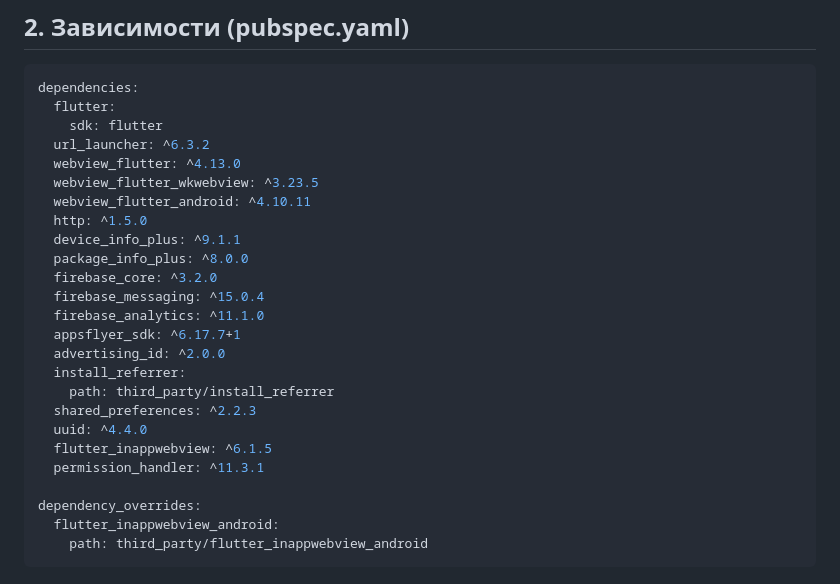
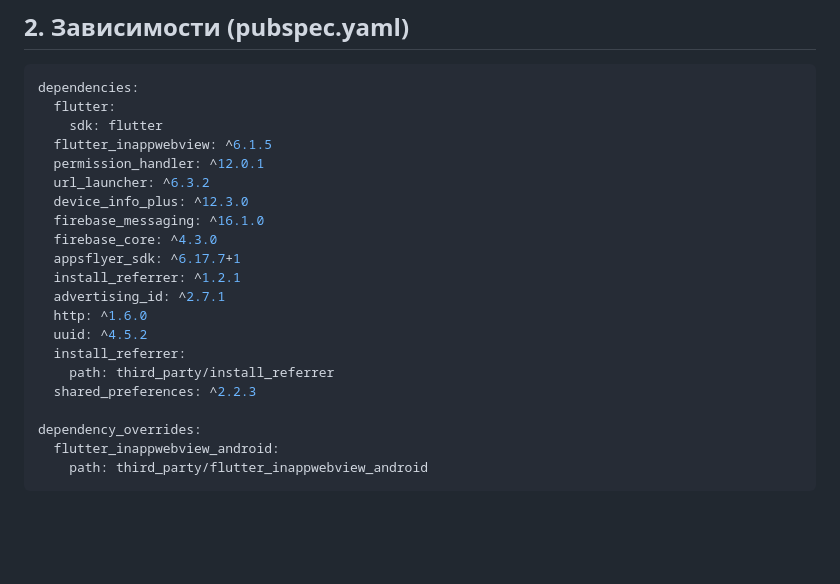
Before and after one commit to affaX1/zm-apps-test-webview-android, a Markdown page: README.md, the part around the change. Drawn GitHub-style; blank space fills up the shorter version.

```diff
--- a/README.md
+++ b/README.md
@@ -12,24 +12,20 @@
 dependencies:
   flutter:
     sdk: flutter
+  flutter_inappwebview: ^6.1.5
+  permission_handler: ^12.0.1
   url_launcher: ^6.3.2
-  webview_flutter: ^4.13.0
-  webview_flutter_wkwebview: ^3.23.5
-  webview_flutter_android: ^4.10.11
-  http: ^1.5.0
-  device_info_plus: ^9.1.1
-  package_info_plus: ^8.0.0
-  firebase_core: ^3.2.0
-  firebase_messaging: ^15.0.4
-  firebase_analytics: ^11.1.0
+  device_info_plus: ^12.3.0
+  firebase_messaging: ^16.1.0
+  firebase_core: ^4.3.0
   appsflyer_sdk: ^6.17.7+1
-  advertising_id: ^2.0.0
+  install_referrer: ^1.2.1
+  advertising_id: ^2.7.1
+  http: ^1.6.0
+  uuid: ^4.5.2
   install_referrer:
     path: third_party/install_referrer
   shared_preferences: ^2.2.3
-  uuid: ^4.4.0
-  flutter_inappwebview: ^6.1.5
-  permission_handler: ^11.3.1
 
 dependency_overrides:
   flutter_inappwebview_android:
```
